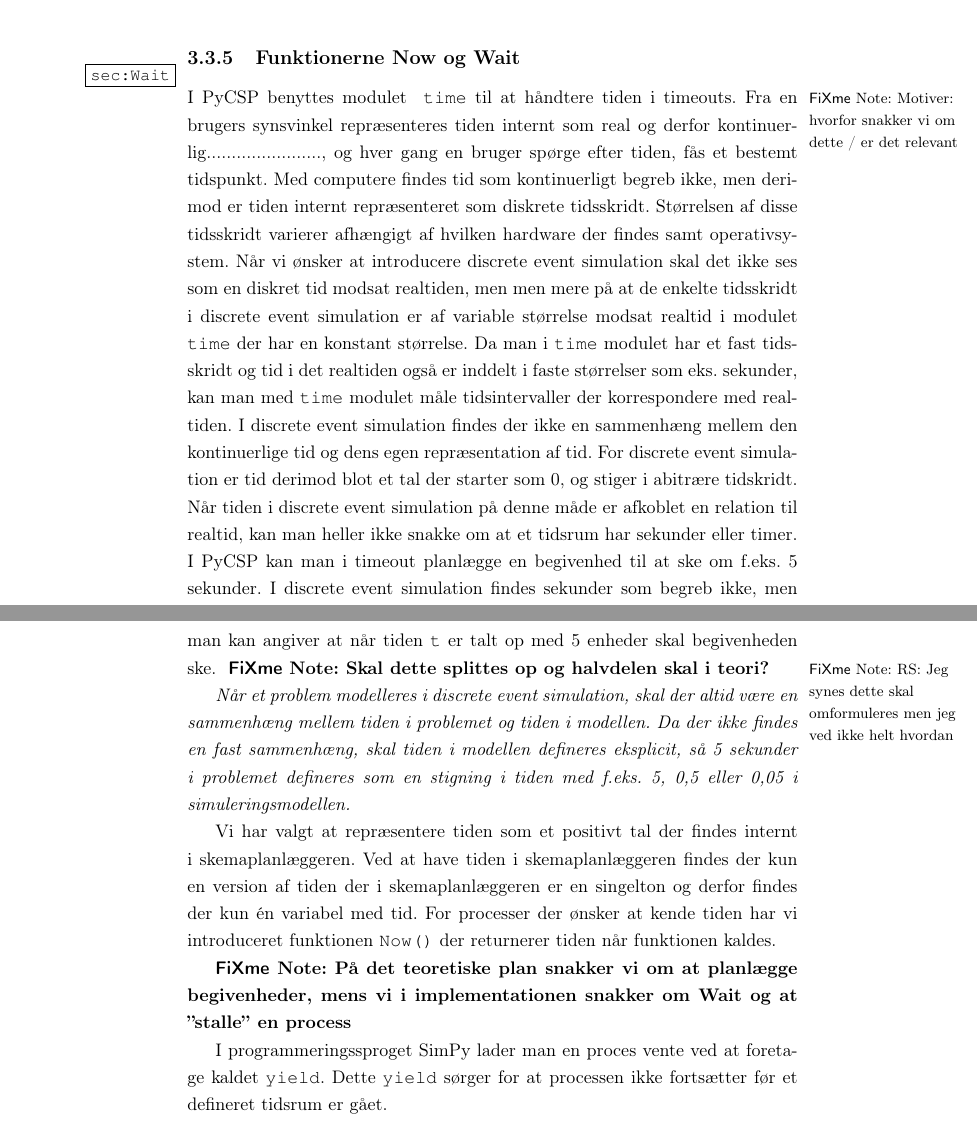
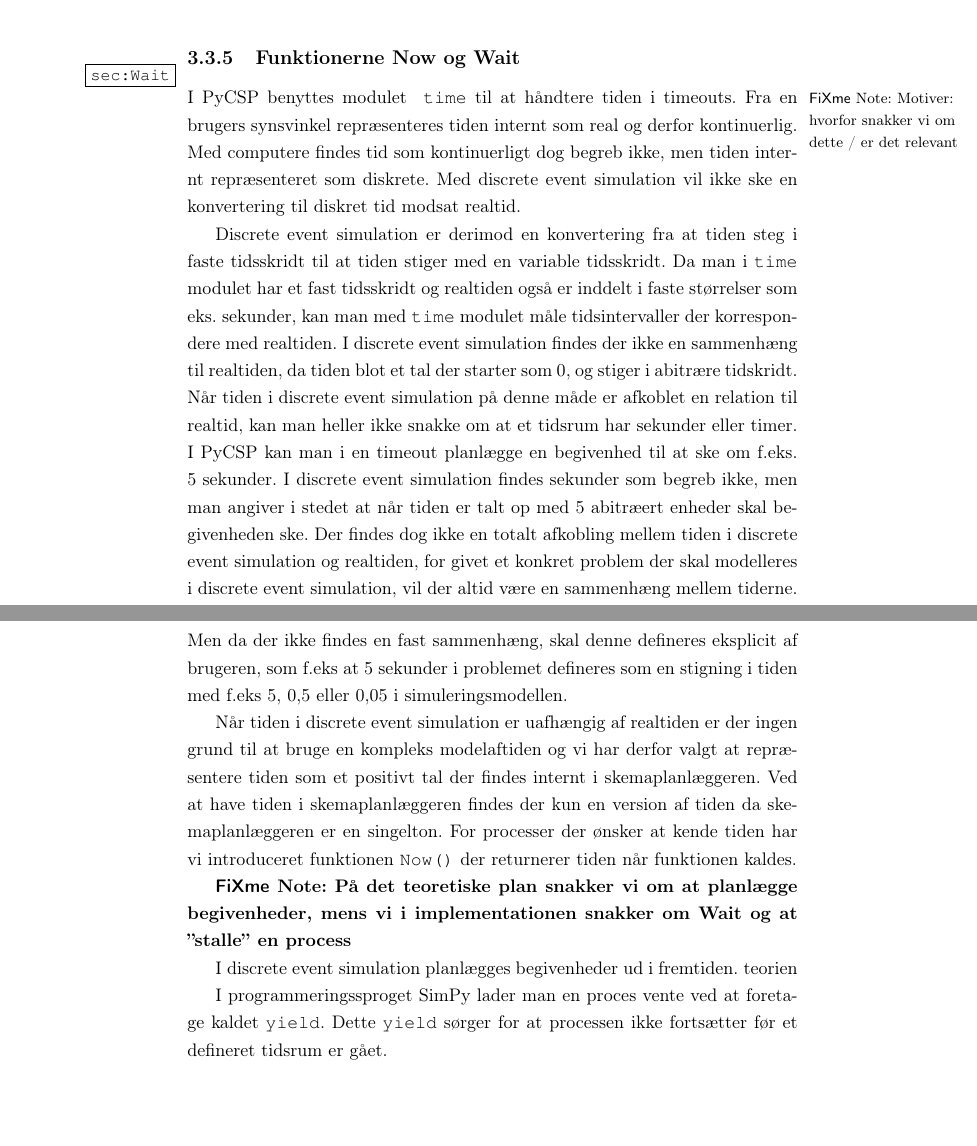
Before and after one commit to shamran/TimedPyCSP, a LaTeX book (report/skelet.tex, which reads report/des/des-implementation.tex): two parts of pages 29 and 30 of 41, joined at a grey line, cut so that both start at the same text, the shorter picture padded with empty space. Compiled offline with pdfLaTeX.

Commit message:
omskrevet tid

```diff
--- a/report/des/des-implementation.tex
+++ b/report/des/des-implementation.tex
@@ -124,39 +124,33 @@ if self.timers and self.timers[0][0] <= Now():
 \subsection{Funktionerne Now og Wait}\label{sec:Wait}
  I \pycsp benyttes modulet \fxnote{Motiver: hvorfor snakker vi om dette / er det relevant}
 \code{time} til at håndtere tiden i timeouts. Fra en brugers synsvinkel
-repræsenteres tiden internt som real og derfor kontinuerlig......................., og hver gang en bruger spørge
-efter tiden, fås et bestemt tidspunkt. Med computere findes tid som
-kontinuerligt begreb ikke, men derimod er tiden internt repræsenteret
-som diskrete tidsskridt. Størrelsen af disse tidsskridt varierer
-afhængigt af hvilken hardware der findes samt operativsystem.
-Når vi ønsker at introducere \des skal det ikke ses som en diskret
-tid modsat realtiden, men men mere på at de enkelte tidsskridt i \des er af
-variable størrelse modsat  realtid i  modulet \code {time} der har en konstant
-størrelse. Da man i \code{time} modulet har et fast tidsskridt og
-tid i det realtiden også er inddelt i faste størrelser
+repræsenteres tiden internt som real og derfor kontinuerlig. Med computere findes tid som
+kontinuerligt dog begreb ikke, men  tiden internt repræsenteret
+som diskrete. Med  \des vil ikke ske en konvertering til diskret
+tid modsat realtid.
+
+\Des er derimod en konvertering fra at tiden steg i faste tidsskridt til at tiden stiger med en variable tidsskridt.
+Da man i \code{time} modulet har et fast tidsskridt og
+realtiden også er inddelt i faste størrelser
 som eks. sekunder, kan man med \code{time} modulet måle tidsintervaller der
 korrespondere med realtiden. I \des findes der ikke en
-sammenhæng mellem den kontinuerlige tid og dens egen repræsentation af
-tid. For \des er tid derimod blot et tal der starter som 0, og stiger
+sammenhæng til  realtiden, da tiden blot et tal der starter som 0, og stiger
 i abitrære tidskridt. Når tiden i \des på denne måde er afkoblet
 en relation til realtid, kan man heller ikke snakke om at et tidsrum
-har sekunder eller timer. I \pycsp kan man i timeout planlægge en
+har sekunder eller timer. I \pycsp kan man i en timeout planlægge en
 begivenhed til at ske om f.eks. 5 sekunder. I \des findes sekunder som
-begreb ikke, men man kan angiver at når tiden \code{t} er talt op med 5 enheder skal
-begivenheden ske. \inline{Skal dette splittes op og halvdelen skal i
-teori?}
+begreb ikke, men man  angiver i stedet at når tiden er talt op med 5 abitræert enheder skal
+begivenheden ske. Der findes dog ikke en totalt afkobling mellem tiden i \des og realtiden, for givet et konkret problem der skal modelleres i \des, vil der altid være en sammenhæng mellem tiderne. Men da der ikke findes en fast sammenhæng, skal denne defineres eksplicit af brugeren, som f.eks at 5 sekunder i problemet defineres som en stigning i tiden med f.eks 5, 0,5 eller 0,05 i simuleringsmodellen.
 
-\fxnote*{RS: Jeg synes dette skal omformuleres men jeg ved ikke helt hvordan}{Når et problem modelleres i \des, skal der altid være en sammenhæng mellem tiden i problemet og tiden i modellen. Da der ikke findes en fast sammenhæng, skal tiden i modellen defineres eksplicit, så 5 sekunder i problemet defineres som en stigning i tiden med f.eks. 5, 0,5 eller 0,05 i simuleringsmodellen.}
-
-
-Vi har valgt at repræsentere tiden som et positivt tal der findes internt i \sched en.
-Ved at have tiden i  \sched en findes der kun en version af tiden der i \sched en er en singelton og derfor findes der kun
-én variabel med tid. For processer der ønsker at kende tiden har vi
+Når tiden i \des er uafhængig af realtiden er der ingen grund til at bruge en kompleks modelaftiden og vi har derfor valgt at repræsentere tiden som et positivt tal der findes internt i \sched en.
+Ved at have tiden i  \sched en findes der kun en version af tiden da  \sched en er en singelton. For processer der ønsker at kende tiden har vi
 introduceret funktionen \code{Now()} der returnerer tiden når funktionen kaldes.
 
 \inline{På det teoretiske plan snakker vi om at planlægge
 begivenheder, mens vi i implementationen snakker om Wait og at ''stalle''
 en process }
+
+I \des planlægges begivenheder ud i fremtiden.  teorien
 
 I programmeringssproget \simpy lader man en proces vente ved at
 foretage kaldet \code{yield}. Dette \code{yield} sørger for at processen ikke
```
